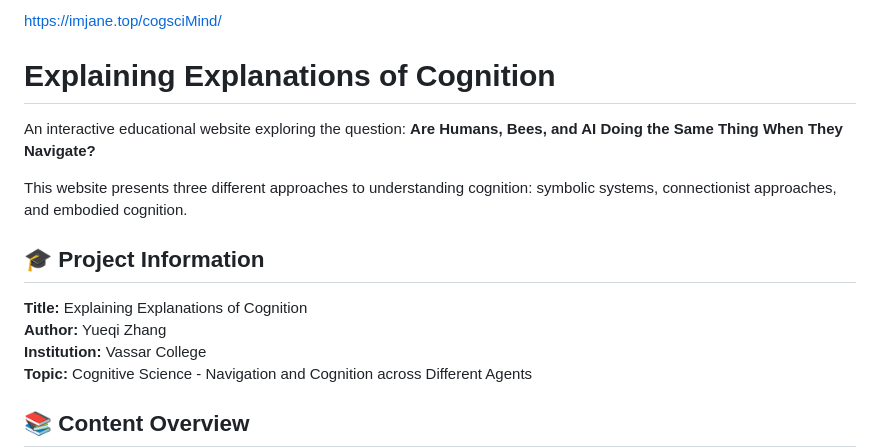
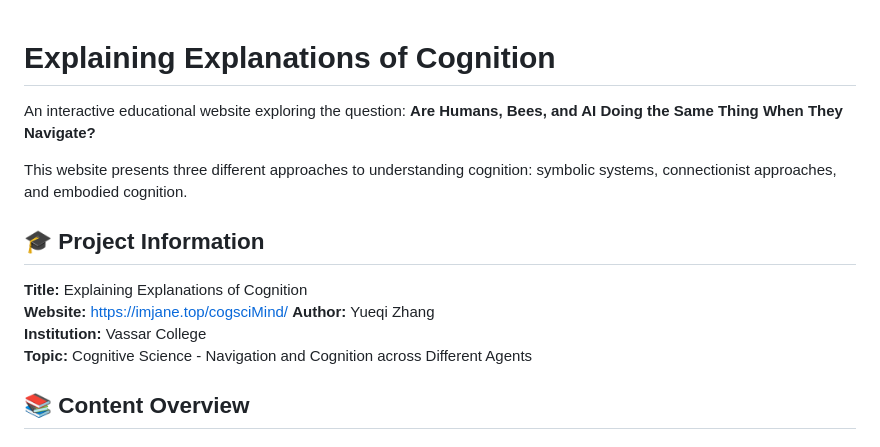
Before and after one commit to jo1-yo/cogsciMind, a Markdown page: README.md, the part around the change. Rendered like a GitHub page.

```diff
--- a/README.md
+++ b/README.md
@@ -1,4 +1,3 @@
-https://imjane.top/cogsciMind/
 # Explaining Explanations of Cognition
 
 An interactive educational website exploring the question: **Are Humans, Bees, and AI Doing the Same Thing When They Navigate?**
@@ -8,6 +7,7 @@ This website presents three different approaches to understanding cognition: sym
 ## 🎓 Project Information
 
 **Title:** Explaining Explanations of Cognition
+**Website:** https://imjane.top/cogsciMind/
 **Author:** Yueqi Zhang
 **Institution:** Vassar College
 **Topic:** Cognitive Science - Navigation and Cognition across Different Agents
```
